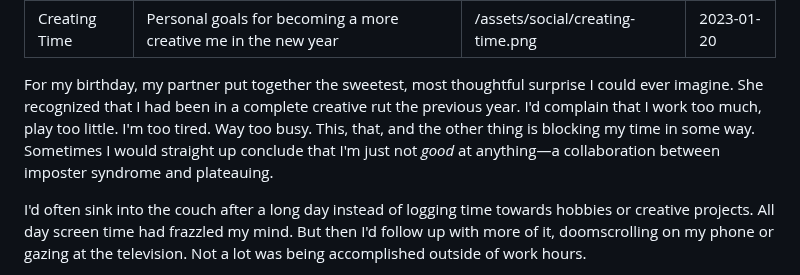
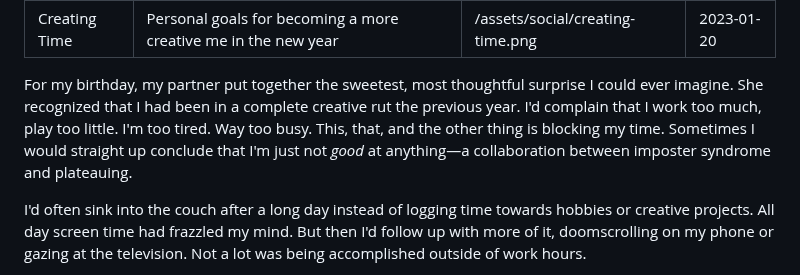
Before and after one commit to hexagoncircle/ryan-mulligan-dev, a Markdown page: src/blog/creating-time.md, the part around the change. Rendered like a GitHub page.

Commit message:
Update copy

```diff
--- a/src/blog/creating-time.md
+++ b/src/blog/creating-time.md
@@ -5,7 +5,7 @@ ogImage: /assets/social/creating-time.png
 date: 2023-01-20
 ---
 
-For my birthday, my partner put together the sweetest, most thoughtful surprise I could ever imagine. She recognized that I had been in a complete creative rut the previous year. I'd complain that I work too much, play too little. I'm too tired. Way too busy. This, that, and the other thing is blocking my time in some way. Sometimes I would straight up conclude that I'm just not _good_ at anything—a collaboration between imposter syndrome and plateauing.
+For my birthday, my partner put together the sweetest, most thoughtful surprise I could ever imagine. She recognized that I had been in a complete creative rut the previous year. I'd complain that I work too much, play too little. I'm too tired. Way too busy. This, that, and the other thing is blocking my time. Sometimes I would straight up conclude that I'm just not _good_ at anything—a collaboration between imposter syndrome and plateauing.
 
 I'd often sink into the couch after a long day instead of logging time towards hobbies or creative projects. All day screen time had frazzled my mind. But then I'd follow up with more of it, doomscrolling on my phone or gazing at the television. Not a lot was being accomplished outside of work hours.
 
```
